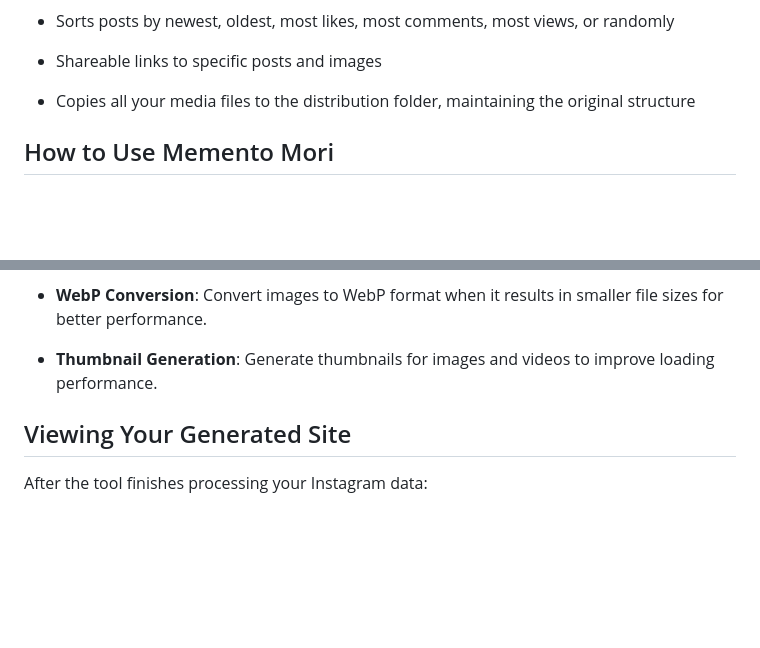
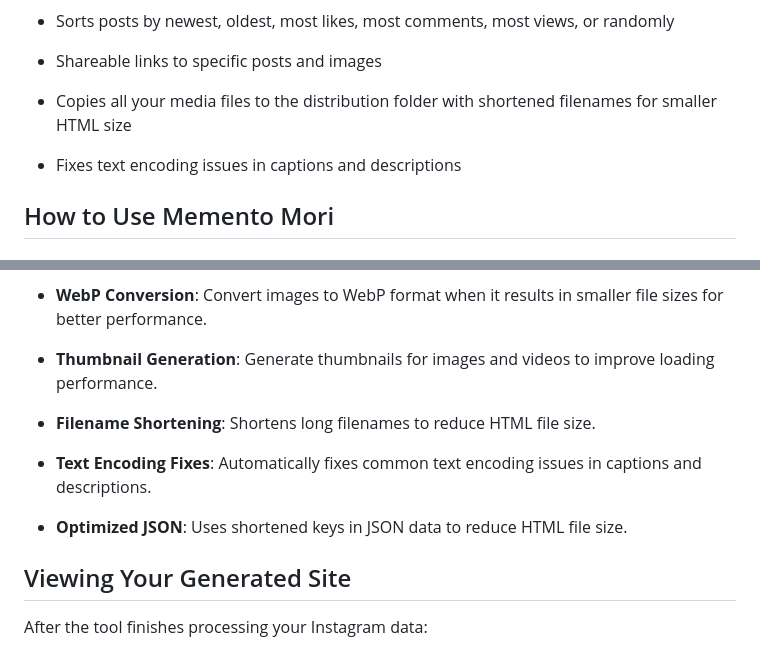
Before and after one commit to greg-randall/memento-mori, a Markdown page: README.md, 2 parts joined by grey strips. Rendered like a GitHub page; blank space fills up the shorter version.

Commit message:
feat: Add filename shortening, text encoding fixes, and optimized JSON features

```diff
--- a/README.md
+++ b/README.md
@@ -68,7 +68,9 @@ Memento Mori processes your Instagram data export and generates a static site wi
 
 - Shareable links to specific posts and images
 
-- Copies all your media files to the distribution folder, maintaining the original structure
+- Copies all your media files to the distribution folder with shortened filenames for smaller HTML size
+
+- Fixes text encoding issues in captions and descriptions
 
 
 
@@ -244,6 +246,12 @@ python  -m  memento_mori.cli  --no-auto-detect  --input  path/to/export.zip
 
 -  **Thumbnail Generation**: Generate thumbnails for images and videos to improve loading performance.
 
+-  **Filename Shortening**: Shortens long filenames to reduce HTML file size.
+
+-  **Text Encoding Fixes**: Automatically fixes common text encoding issues in captions and descriptions.
+
+-  **Optimized JSON**: Uses shortened keys in JSON data to reduce HTML file size.
+
 
 
 ## Viewing Your Generated Site
```
